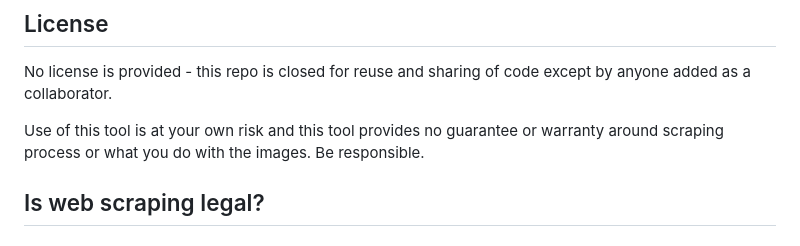
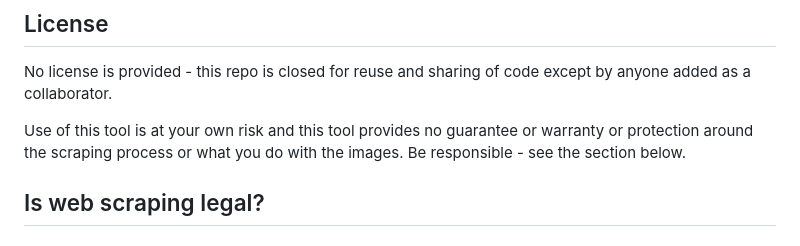
Before and after one commit to MichaelCurrin/bing-image-creator-scraper, a Markdown page: README.md, the part around the change. Drawn GitHub-style.

```diff
--- a/README.md
+++ b/README.md
@@ -35,7 +35,7 @@ For info on Bing Image Creator and this app's installation and usage instruction
 
 No license is provided - this repo is closed for reuse and sharing of code except by anyone added as a collaborator.
 
-Use of this tool is at your own risk and this tool provides no guarantee or warranty around scraping process or what you do with the images. Be responsible.
+Use of this tool is at your own risk and this tool provides no guarantee or warranty or protection around the scraping process or what you do with the images. Be responsible - see the section below.
 
 
 ## Is web scraping legal?
```
